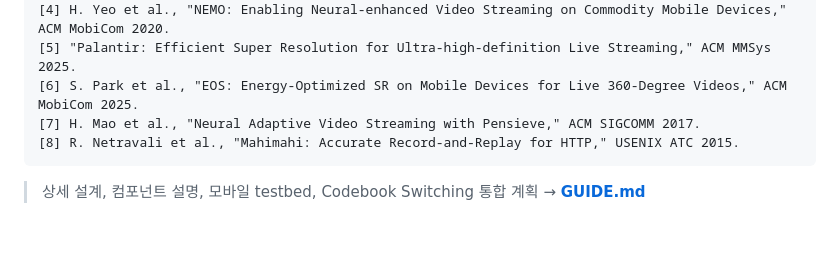
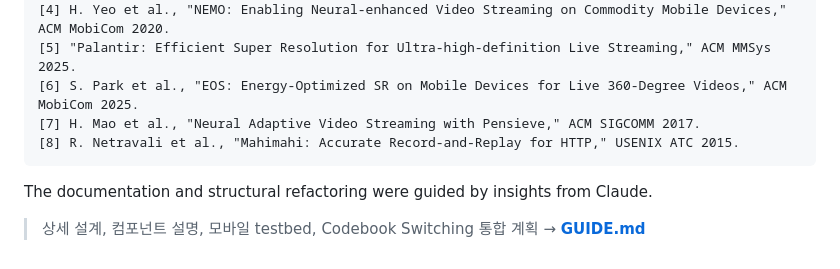
Before and after one commit to harim0/Shorts_Codebook_Streaming_Testbed, a Markdown page: README.md, the part around the change. GitHub-like rendering; blank space fills up the shorter version.

````diff
--- a/README.md
+++ b/README.md
@@ -142,4 +142,6 @@ mm-link traces/ATT-LTE-driving.up traces/ATT-LTE-driving.down \
 [8] R. Netravali et al., "Mahimahi: Accurate Record-and-Replay for HTTP," USENIX ATC 2015.
 ```
 
+The documentation and structural refactoring were guided by insights from Claude.
+
 > 상세 설계, 컴포넌트 설명, 모바일 testbed, Codebook Switching 통합 계획 → **[GUIDE.md](./GUIDE.md)**
````
